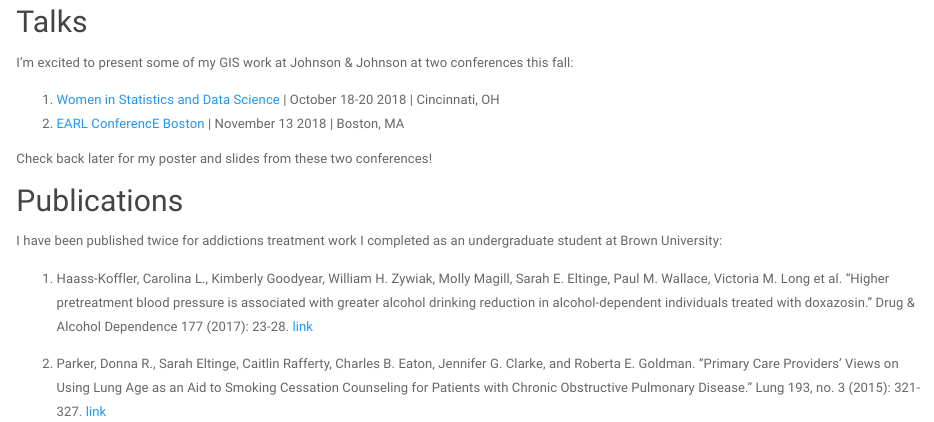
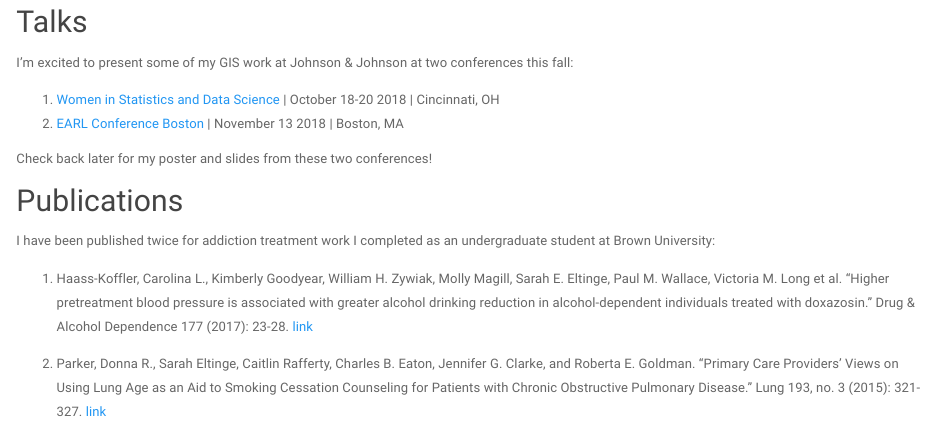
Before and after one commit to eltinge/eltinge.github.io, an R Markdown document (talks_publications.Rmd): the page in a window 1100 px wide, from 150 px down. Rendered offline with R 4.5, knitr and Pandoc, with nearby package versions; a font, style sheet, LaTeX package, included part or bibliography that could not be used is replaced or left out.

Commit message:
Fixing minor typos

```diff
--- a/talks_publications.Rmd
+++ b/talks_publications.Rmd
@@ -8,13 +8,13 @@ output: html_document
 I'm excited to present some of my GIS work at Johnson & Johnson at two conferences this fall:
 
 1. [Women in Statistics and Data Science](http://ww2.amstat.org/meetings/wsds/2018/onlineprogram/AbstractDetails.cfm?AbstractID=304956) | October 18-20 2018 | Cincinnati, OH
-2. [EARL ConferencE Boston](https://earlconf.com/2018/boston/) | November 13 2018 | Boston, MA
+2. [EARL Conference Boston](https://earlconf.com/2018/boston/) | November 13 2018 | Boston, MA
 
 Check back later for my poster and slides from these two conferences!
 
 ## Publications
 
-I have been published twice for addictions treatment work I completed as an undergraduate student at Brown University:
+I have been published twice for addiction treatment work I completed as an undergraduate student at Brown University:
 
 1. Haass-Koffler, Carolina L., Kimberly Goodyear, William H. Zywiak, Molly Magill, Sarah E. Eltinge, Paul M. Wallace, Victoria M. Long et al. "Higher pretreatment blood pressure is associated with greater alcohol drinking reduction in alcohol-dependent individuals treated with doxazosin." Drug & Alcohol Dependence 177 (2017): 23-28. [link](https://www.drugandalcoholdependence.com/article/S0376-8716(17)30200-4/fulltext)
 
```
Also changed, not shown: index.Rmd (+1 -1 lines), index.html, talks_publications.html.
